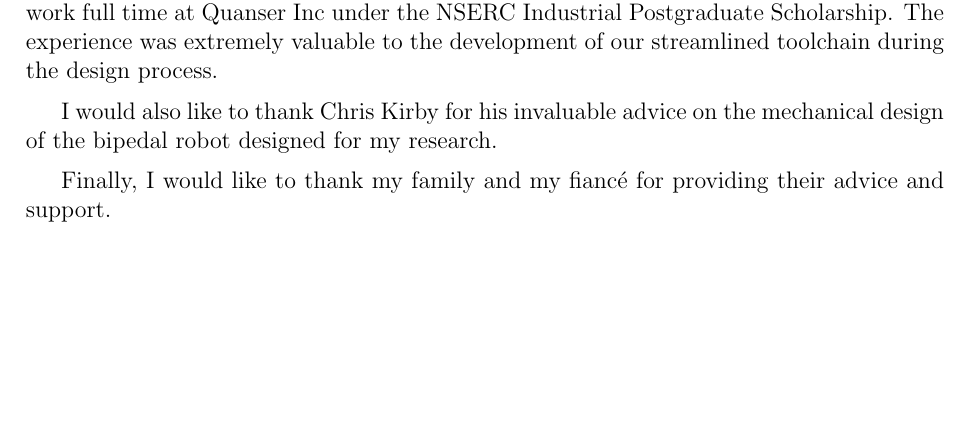
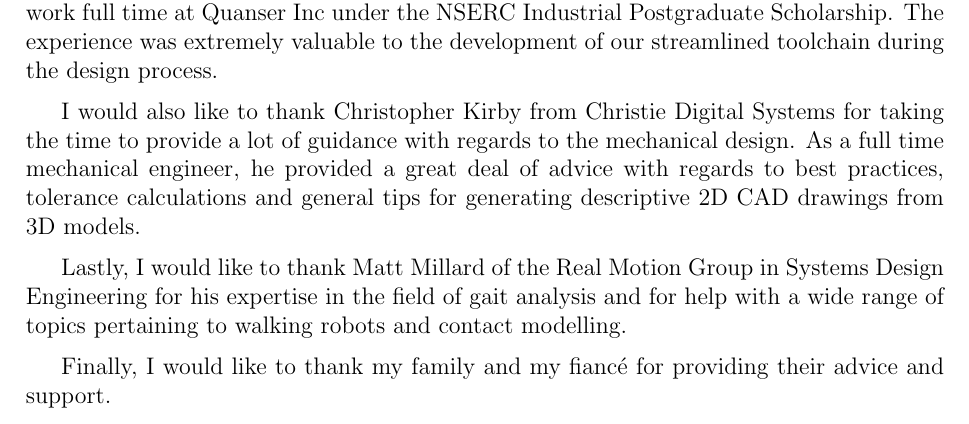
Before and after one commit to safwanc/masc-thesis, a LaTeX thesis (masc-thesis.tex, which reads tex/thesis-front.tex): part of page 4 of 45, cut so that both start at the same text, the shorter picture padded with empty space. Compiled offline with pdfLaTeX.

Commit message:
Added Matt Millard to acknowledgements

```diff
--- a/tex/thesis-front.tex
+++ b/tex/thesis-front.tex
@@ -88,7 +88,9 @@ I would like to thank my supervisor Dana Kuli\'{c} for her invaluable guidance a
 
 I would also like to thank Dr. Derek Wight for providing me with the opportunity to work full time at Quanser Inc under the NSERC Industrial Postgraduate Scholarship. The experience was extremely valuable to the development of our streamlined toolchain during the design process.
 
-I would also like to thank Chris Kirby for his invaluable advice on the mechanical design of the bipedal robot designed for my research.
+I would also like to thank Christopher Kirby from Christie Digital Systems for taking the time to provide a lot of guidance with regards to the mechanical design. As a full time mechanical engineer, he provided a great deal of advice with regards to best practices, tolerance calculations and general tips for generating descriptive 2D CAD drawings from 3D models.
+
+Lastly, I would like to thank Matt Millard of the Real Motion Group in Systems Design Engineering for his expertise in the field of gait analysis and for help with a wide range of topics pertaining to walking robots and contact modelling.
 
 Finally, I would like to thank my family and my fianc\'{e} for providing their advice and support.
 
```
